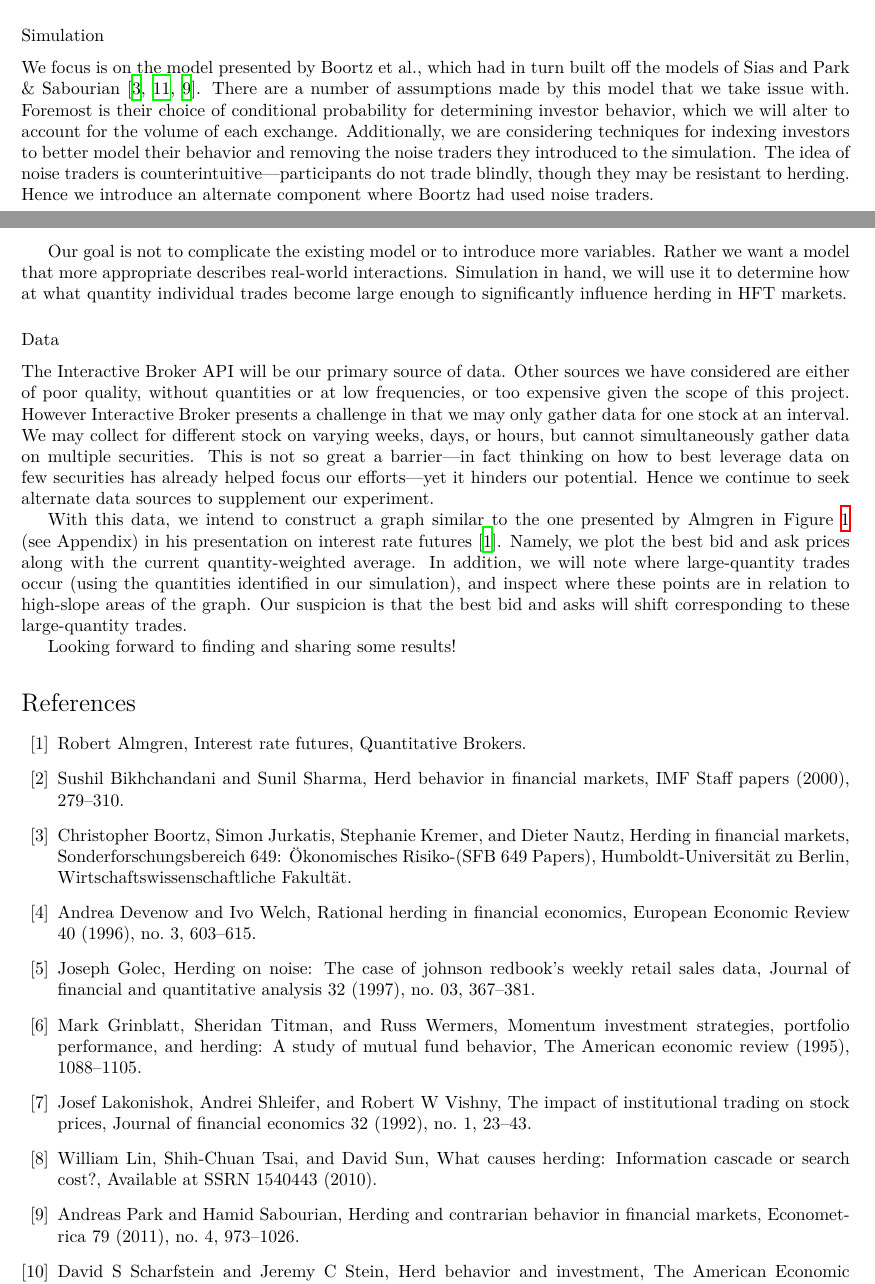
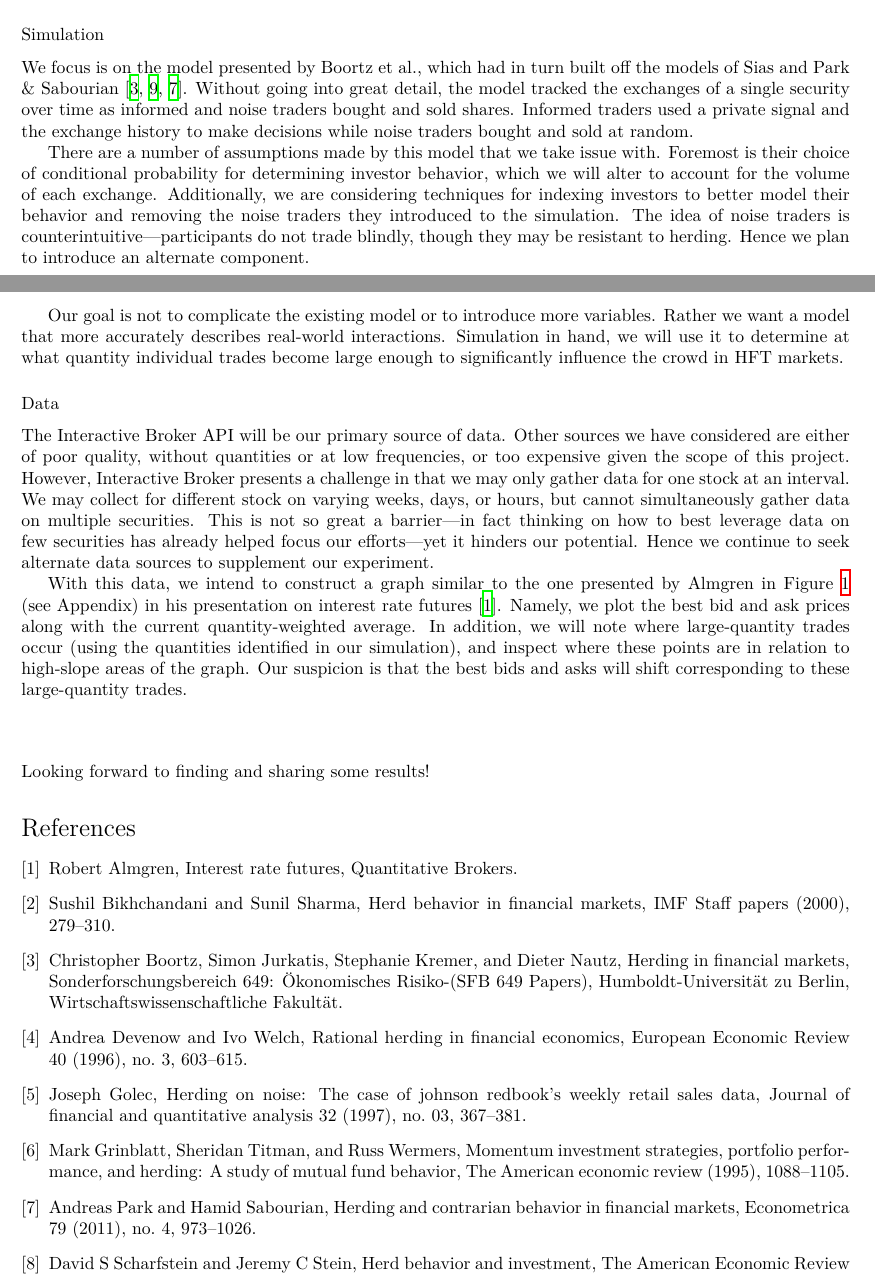
Before and after one commit to bennn/cs6850, a LaTeX document (topic-proposal/topic-proposal.tex): two parts of pages 1 and 2 of 4 before the commit and two parts of pages 1 and 2 of 3 after it, joined at a grey line, cut so that both start at the same text. Compiled offline with XeLaTeX.

Commit message:
final edition

```diff
--- a/topic-proposal/topic-proposal.tex
+++ b/topic-proposal/topic-proposal.tex
@@ -56,20 +56,23 @@ Next we will use data collected through the Interactive Broker API to test our h
 
 \subsubsection*{Simulation}
 We focus is on the model presented by Boortz et~al., which had in turn built off the models of Sias and Park \& Sabourian \cite{boortz,sias2004institutional,park2011herding}.
+Without going into great detail, the model tracked the exchanges of a single security over time as informed and noise traders bought and sold shares.
+Informed traders used a private signal and the exchange history to make decisions while noise traders bought and sold at random.
+
 There are a number of assumptions made by this model that we take issue with.
 Foremost is their choice of conditional probability for determining investor behavior, which we will alter to account for the volume of each exchange.
 Additionally, we are considering techniques for indexing investors to better model their behavior and removing the noise traders they introduced to the simulation.
 The idea of noise traders is counterintuitive\textemdash participants do not trade blindly, though they may be resistant to herding.
-Hence we introduce an alternate component where Boortz had used noise traders.
+Hence we plan to introduce an alternate component.
 
 Our goal is not to complicate the existing model or to introduce more variables.
-Rather we want a model that more appropriate describes real-world interactions.
-Simulation in hand, we will use it to determine how at what quantity individual trades become large enough to significantly influence herding in HFT markets.
+Rather we want a model that more accurately describes real-world interactions.
+Simulation in hand, we will use it to determine at what quantity individual trades become large enough to significantly influence the crowd in HFT markets.
 
 \subsubsection*{Data}
 The Interactive Broker API will be our primary source of data.
 Other sources we have considered are either of poor quality, without quantities or at low frequencies, or too expensive given the scope of this project.
-However Interactive Broker presents a challenge in that we may only gather data for one stock at an interval.
+However, Interactive Broker presents a challenge in that we may only gather data for one stock at an interval.
 We may collect for different stock on varying weeks, days, or hours, but cannot simultaneously gather data on multiple securities.
 This is not so great a barrier\textemdash in fact thinking on how to best leverage data on few securities has already helped focus our efforts\textemdash yet it hinders our potential.
 Hence we continue to seek alternate data sources to supplement our experiment.
@@ -78,9 +81,9 @@ Hence we continue to seek alternate data sources to supplement our experiment.
 With this data, we intend to construct a graph similar to the one presented by Almgren in Figure \ref{fig:almgren} (see Appendix) in his presentation on interest rate futures \cite{almgren}.
 Namely, we plot the best bid and ask prices along with the current quantity-weighted average.
 In addition, we will note where large-quantity trades occur (using the quantities identified in our simulation), and inspect where these points are in relation to high-slope areas of the graph.
-Our suspicion is that the best bid and asks will shift corresponding to these large-quantity trades.
+Our suspicion is that the best bids and asks will shift corresponding to these large-quantity trades.
 
-%% \subsection*{Conclusion}
+\subsection*{}
 
 Looking forward to finding and sharing some results!
 
```
Also changed, not shown: topic-proposal/topic-proposal.pdf, topic-proposal/topic-proposal.tex (4 more changed lines).
